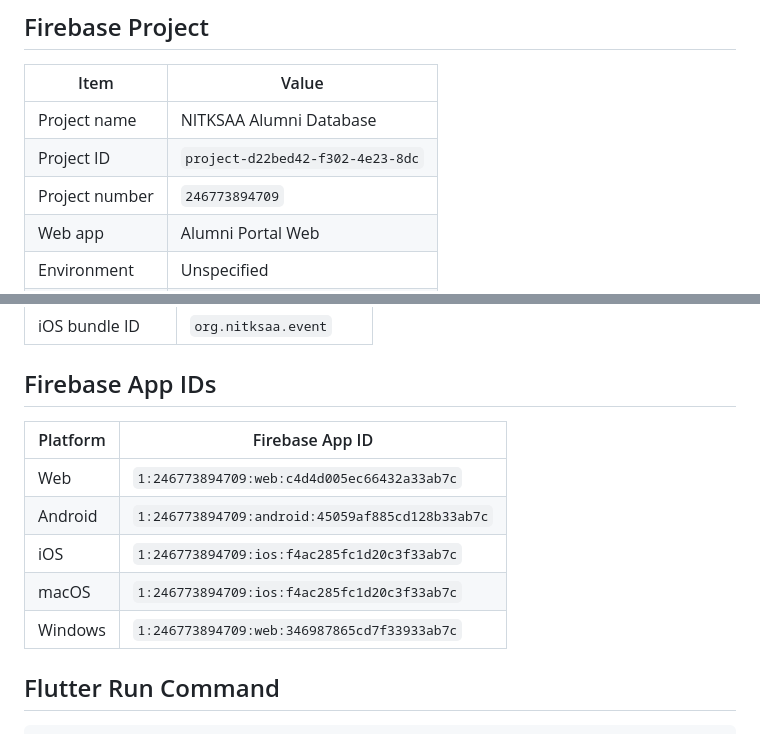
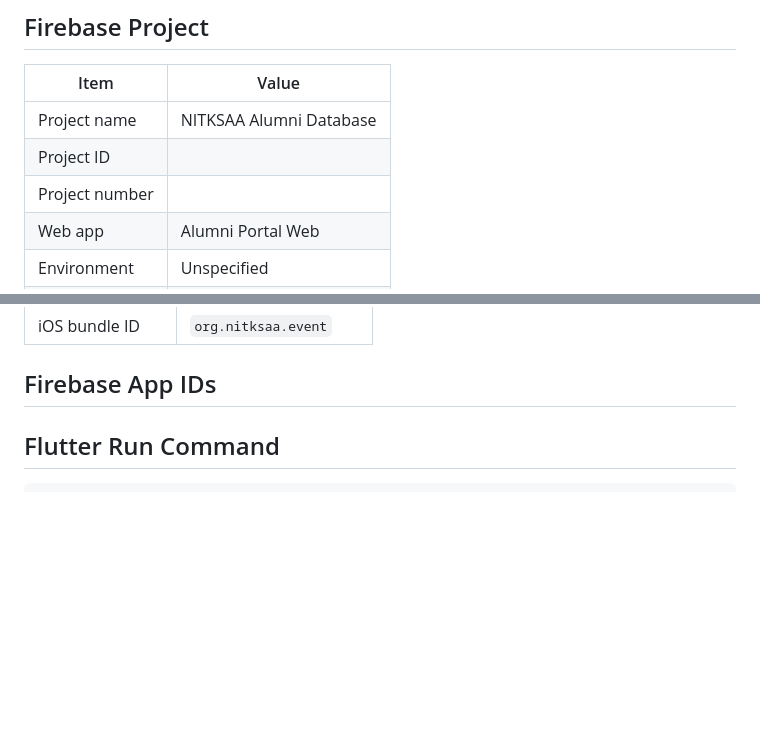
Before and after one commit to sudarshanakarkala/nitksaa-event, a Markdown page: docs/notes/skarkala-progress.md, 2 parts joined by grey strips. Drawn GitHub-style; blank space fills up the shorter version.

Commit message:
updated - skarkala-progress.md
updated - skarkala-progress.md

```diff
--- a/docs/notes/skarkala-progress.md
+++ b/docs/notes/skarkala-progress.md
@@ -5,8 +5,8 @@
 | Item | Value |
 |---|---|
 | Project name | NITKSAA Alumni Database |
-| Project ID | `project-d22bed42-f302-4e23-8dc` |
-| Project number | `246773894709` |
+| Project ID |  |
+| Project number |  |
 | Web app | Alumni Portal Web |
 | Environment | Unspecified |
 | Plan | Blaze |
@@ -31,13 +31,7 @@
 
 ## Firebase App IDs
 
-| Platform | Firebase App ID |
-|---|---|
-| Web | `1:246773894709:web:c4d4d005ec66432a33ab7c` |
-| Android | `1:246773894709:android:45059af885cd128b33ab7c` |
-| iOS | `1:246773894709:ios:f4ac285fc1d20c3f33ab7c` |
-| macOS | `1:246773894709:ios:f4ac285fc1d20c3f33ab7c` |
-| Windows | `1:246773894709:web:346987865cd7f33933ab7c` |
+
 
 ## Flutter Run Command
 
```
